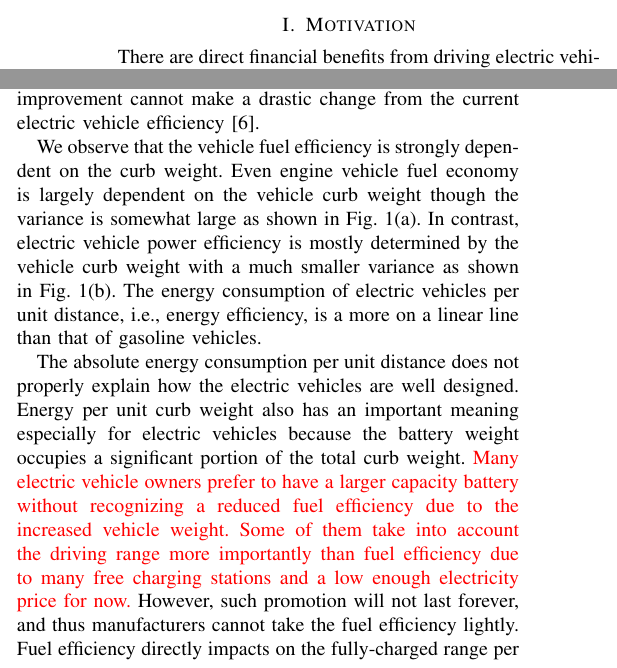
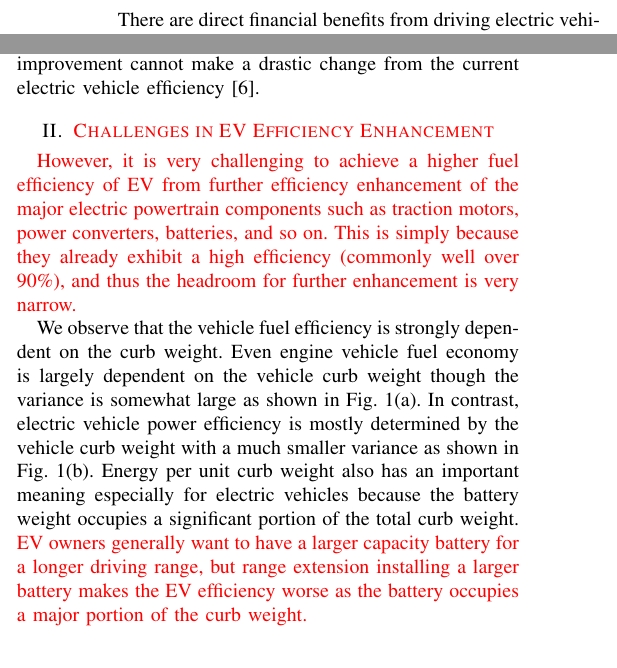
Before and after one commit to donkyu/DandT-EV-design-opt, a LaTeX paper (draft/draft.tex): two parts of the columns of page 1 of 6, joined at a grey line, cut at the place of the change. Compiled offline with pdfLaTeX.

Commit message:
Revision of I, II and III.

```diff
--- a/draft/draft.tex
+++ b/draft/draft.tex
@@ -34,7 +34,7 @@
 %%%%%%%%%%%%%%%%%%%%%%%%%%%%%%%%
 
 %%%%%%%%%%%%%%%%%%%%%%%%%%%%%%%%
-\section{Motivation} \label{sec:motivation}
+\section{\textcolor{red}{Demand for Higher-Efficiency Electric Vehicles}} \label{sec:motivation}
 %%%%%%%%%%%%%%%%%%%%%%%%%%%%%%%%
 
 There are direct financial benefits from driving electric vehicles even excluding Government subsidies, tax deduction and toll discounts. A higher fuel efficiency and a low maintenance reduce the total cost of ownership. %~\cite{Hagman:RTBM16, Wu:EP15}.
@@ -73,12 +73,17 @@ Tesla Supercharger V3 is over 350 kW that is equivalent to 175 of 1.5-ton split
 \label{fig:fuel_efficiency}
 \end{figure}
 
+%%%%%%%%%%%%%%%%%%%%%%%%%%%%%%%%
+\section{\textcolor{red}{Challenges in EV Efficiency Enhancement}}
+%%%%%%%%%%%%%%%%%%%%%%%%%%%%%%%%
+
+\textcolor{red}{However, it is very challenging to achieve a higher fuel efficiency of EV from further efficiency enhancement of the major electric powertrain components such as traction motors, power converters, batteries, and so on. This is simply because they already exhibit a high efficiency (commonly well over 90\%), and thus the headroom for further enhancement is very narrow.}
+
 We observe that the vehicle fuel efficiency is strongly dependent on the curb weight.
 %This argument generally applies to all the vehicles.
-Even engine vehicle fuel economy is largely dependent on the vehicle curb weight though the variance is somewhat large as shown in Fig.~\ref{fig:fuel_efficiency}(a). In contrast, electric vehicle power efficiency is mostly determined by the vehicle curb weight with a much smaller variance as shown in Fig.~\ref{fig:fuel_efficiency}(b). The energy consumption of electric vehicles per unit distance, i.e., energy efficiency, is a more on a linear line than that of gasoline vehicles.
-
-The absolute energy consumption per unit distance does not properly explain how the electric vehicles are well designed.
+Even engine vehicle fuel economy is largely dependent on the vehicle curb weight though the variance is somewhat large as shown in Fig.~\ref{fig:fuel_efficiency}(a). In contrast, electric vehicle power efficiency is mostly determined by the vehicle curb weight with a much smaller variance as shown in Fig.~\ref{fig:fuel_efficiency}(b).
+%The energy consumption of electric vehicles per unit distance, i.e., energy efficiency, is a more on a linear line than that of gasoline vehicles.
+%The absolute energy consumption per unit distance does not properly explain how the electric vehicles are well designed.
 Energy per unit curb weight also has an important meaning especially for electric vehicles because the battery weight occupies a significant portion of the total curb weight.
+\textcolor{red}{EV owners generally want to have a larger capacity battery for a longer driving range, but range extension installing a larger battery makes the EV efficiency worse as the battery occupies a major portion of the curb weight.}
 %Owners generally want to have a larger capacity battery despite fuel efficiency thinking the driving range more importantly than fuel efficiency, due to many free charging stations and a low enough electricity price for now.
-\textcolor{red}{Many electric vehicle owners prefer to have a larger capacity battery without recognizing a reduced fuel efficiency due to the increased vehicle weight. Some of them take into account the driving range more importantly than fuel efficiency due to many free charging stations and a low enough electricity price for now.}
-However, such promotion will not last forever, and thus manufacturers cannot take the fuel efficiency lightly. Fuel efficiency directly impacts on the fully-charged range per unit battery capacity.
```
Also changed, not shown: draft/draft.pdf, draft/draft.tex (29 more changed lines), 4 other files.
